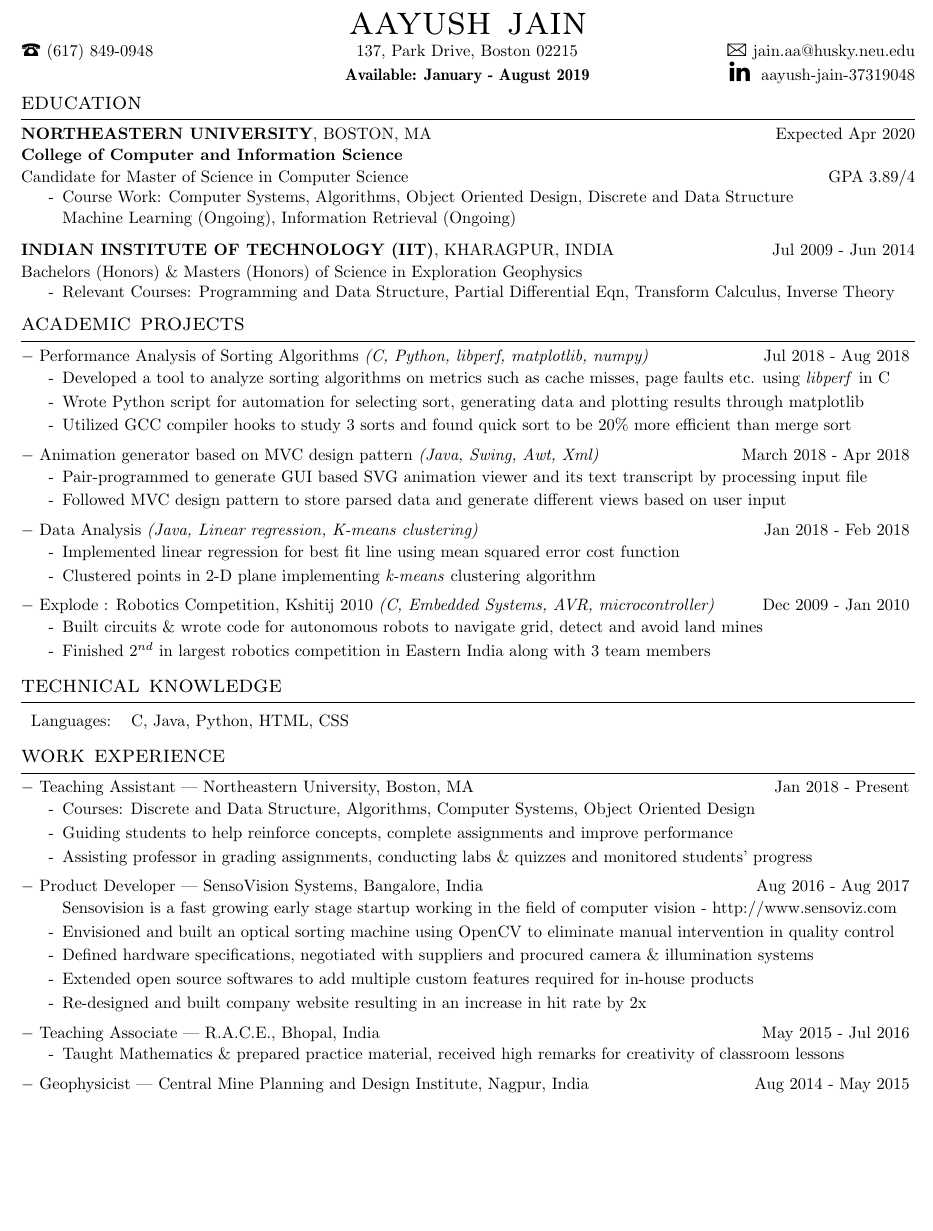
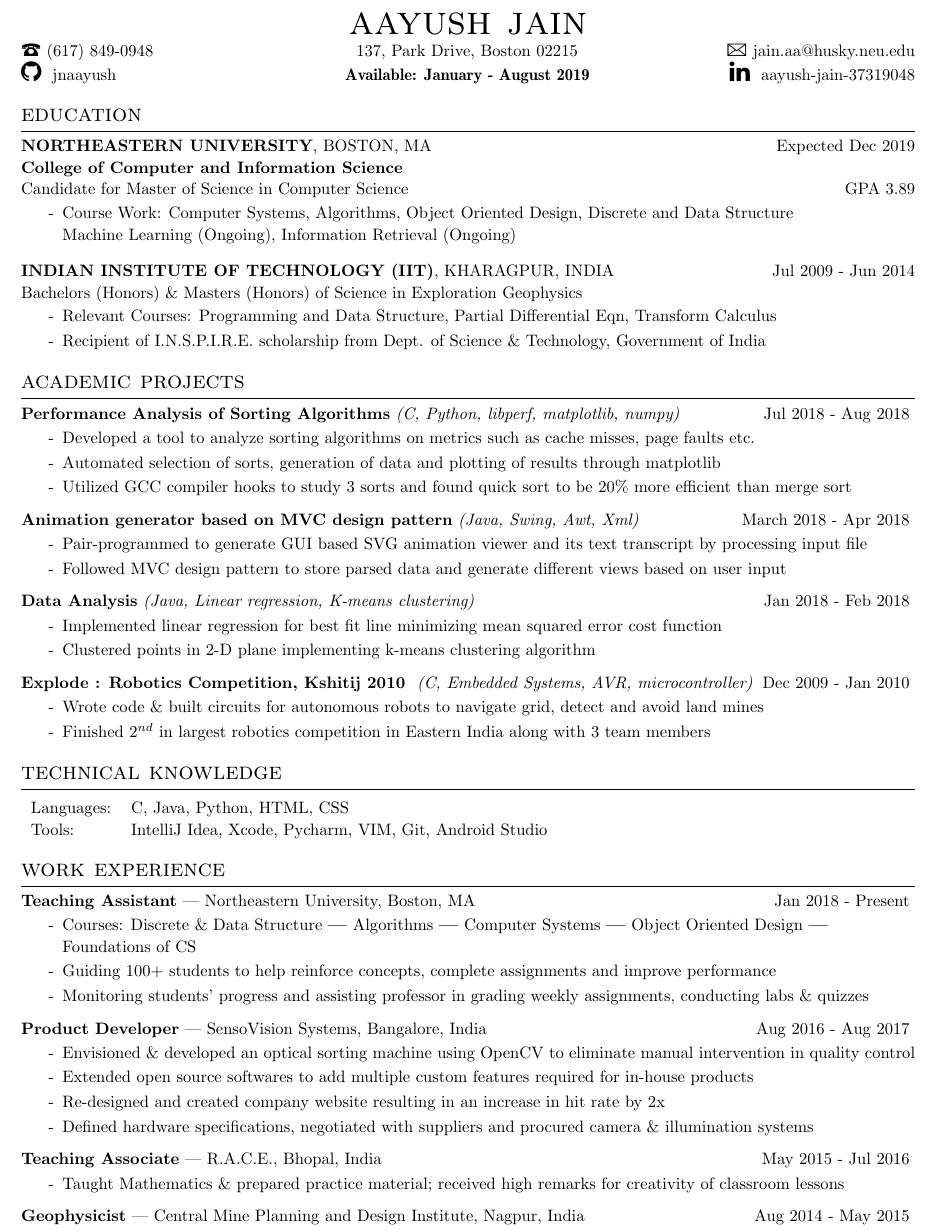
Before and after one commit to jnaayush/resume, a LaTeX CV (resume.tex): part of the page before the commit and part of page 1 of 2 after it, cut so that both start at the same text, the shorter picture padded with empty space. Compiled offline with pdfLaTeX.

Commit message:
90 vmock

```diff
--- a/resume.tex
+++ b/resume.tex
@@ -57,17 +57,17 @@
 \color{text1}{\Large\Telefon} (617) 849-0948 \hfill \hspace{3.3em}137, Park Drive, Boston 02215 \hfill {\Large\Letter} \href{mailto:jain.aa@husky.neu.edu.com}{jain.aa@husky.neu.edu}
 
 \vspace{-0.0em}
-%{\Large\faGithub} \href{https://github.com/jnaayush}{\ jnaayush}
+{\Large\faGithub} \href{https://github.com/jnaayush}{\ jnaayush}
 \hfill \hspace{3em} {\fontseries{b}\selectfont Available: January - August 2019}
  \hspace{7.8em} {\Large\faLinkedin} \href{https://www.linkedin.com/in/aayush-jain-37319048/}{\ aayush-jain-37319048}
 
 %%%%%%  EDUCATION  %%%%%%%%%%%%%%%%%%%%%%%%%%%%%%%%%
-\vspace{-1em}
-\section{\color{headings}education}
+\vspace{-0.3em}
+\section{\color{headings} education}
 \vspace{-0.5em}
-\color{headings}{\textbf{NORTHEASTERN UNIVERSITY}, BOSTON, MA} \hfill {Expected Apr 2020}\\
+\color{headings}{\textbf{NORTHEASTERN UNIVERSITY}, BOSTON, MA} \hfill {Expected Dec 2019}\\
 \raggedright \textbf{College of Computer and Information Science}\\
-Candidate for Master of Science in Computer Science\hfill {GPA 3.89/4}\\
+Candidate for Master of Science in Computer Science\hfill {GPA 3.89}\\
 \begin{itemize}
 \vspace{-0.7em}
 \item[-]\raggedright{Course Work:} Computer Systems, Algorithms, Object Oriented Design, Discrete and Data Structure
@@ -79,17 +79,19 @@
 \color{text1}{Bachelors (Honors) \& Masters (Honors) of Science in Exploration Geophysics} \hfill\\% {GPA 8.01/10}\\
 \begin{itemize}
 \vspace{-0.7em}
-\item[-] \raggedright{Relevant Courses:} Programming and Data Structure, Partial Differential Eqn, Transform Calculus, Inverse Theory\\
-\vspace{-0.7 em}
+\item[-] \raggedright{Relevant Courses:} Programming and Data Structure, Partial Differential Eqn, Transform Calculus\\%, Measurements and Electronic Instruments\\
+ \bulltetspace
+\item[-] Recipient of I.N.S.P.I.R.E. scholarship from Dept. of Science \& Technology, Government of India\\
+\vspace{-1.2 em}
 \end{itemize}
 \end{center}
 
 
 
 %%%%%%  ACADEMIC PROJECT  %%%%%%%%%%%%%%%%%%%%%%%%%%%%%%%%%
+\begin{center}
+\vspace{-0.3em}
 
-\vspace{-0.3em}
-\begin{center}
 \section{\color{headings}academic projects}
 \vspace{-0.5em}
 
@@ -100,21 +102,23 @@
 %\item[-] Making a web crawler with seed as wikipedia.com and with crawl depth of 6\\
 %\end{itemize}
 
-$-$ \color{headings}{Performance Analysis of Sorting Algorithms} \textit{(C, Python, libperf, matplotlib, numpy)}  \hfill Jul 2018 - Aug 2018
+%\textbf{$-$}
+ \color{headings}\textbf{Performance Analysis of Sorting Algorithms} \textit{(C, Python, libperf, matplotlib, numpy)}  \hfill Jul 2018 - Aug 2018
 \color{text1}
 \vspace{-0.3em}
 \begin{itemize}
 \bulltetspace
-\item[-] Developed a tool to analyze sorting algorithms on metrics such as cache misses, page faults etc. using \textit{libperf} in C\\
+\item[-] Developed a tool to analyze sorting algorithms on metrics such as cache misses, page faults etc.\\
 \bulltetspace
-\item[-] Wrote Python script for automation for selecting sort, generating data and plotting results through matplotlib \\
+\item[-] Automated selection of sorts, generation of data and plotting of results through matplotlib\\
 \bulltetspace
 \item[-] Utilized GCC compiler hooks to study 3 sorts and found quick sort to be 20\% more efficient than merge sort
 \vspace{0.0em}
 \end{itemize}
 
 %\vspace{-0.3em}
-$-$ \color{headings}{Animation generator based on MVC design pattern} \textit{(Java, Swing, Awt, Xml)} \hfill March 2018 - Apr 2018
+%\textbf{$-$}
+\color{headings}\textbf{Animation generator based on MVC design pattern} \textit{(Java, Swing, Awt, Xml)} \hfill March 2018 - Apr 2018
 \color{text1}
 \vspace{-0.3em}
 \begin{itemize}
@@ -126,29 +130,32 @@
 \end{itemize}
 
 %\vspace{-0.3em}
-$-$ \color{headings}{Data Analysis} \textit{(Java, Linear regression, K-means clustering)} \hfill Jan 2018 - Feb 2018
+%\textbf{$-$}
+\color{headings}\textbf{Data Analysis} \textit{(Java, Linear regression, K-means clustering)} \hfill Jan 2018 - Feb 2018
 \color{text1}
 \vspace{-0.3em}
 \begin{itemize}
 \bulltetspace
-\item[-] Implemented linear regression for best fit line using mean squared error cost function\\
+\item[-] Implemented linear regression for best fit line minimizing mean squared error cost function\\
 \bulltetspace
-\item[-] Clustered points in 2-D plane implementing \textit{k-means} clustering algorithm
+\item[-] Clustered points in 2-D plane implementing k-means clustering algorithm
 \vspace{0.0em}
 \end{itemize}
 
 
 %\vspace{-0.3em}
-$-$ \color{headings}{Explode} : Robotics Competition, Kshitij 2010 \textit{(C, Embedded Systems, AVR, microcontroller)} \hfill Dec 2009 - Jan 2010
+%\textbf{$-$}
+ \color{headings}\textbf{Explode : Robotics Competition, Kshitij 2010 } \textit{(C, Embedded Systems, AVR, microcontroller)} \hfill Dec 2009 - Jan 2010
 \color{text1}
 \vspace{-0.3em}
 \begin{itemize}
 \bulltetspace
-\item[-] Built circuits \& wrote code for autonomous robots to navigate grid, detect and avoid land mines\\
+\item[-] Wrote code \& built circuits for autonomous robots to navigate grid, detect and avoid land mines\\
 \bulltetspace
 \item[-] Finished $2^{nd}$ in largest robotics competition in Eastern India along with 3 team members
 \vspace{0.0em}
 \end {itemize}
+\end{center}
 
 %%%%%%  technical knowledge  %%%%%%%%%%%%%%%%%%%%%%%%%%%%%%%%%
 
@@ -159,57 +166,58 @@
 \raggedright
 \begin{tabular}{l l}
 Languages: & C, Java, Python, HTML, CSS\\
+Tools: & IntelliJ Idea, Xcode, Pycharm, VIM, Git, Android Studio\\
 %add Course algorithms%
 %Systems: & UNIX, Windows, Macintosh OS\\
 %IDE: & IntelliJ Idea, Xcode, Vim\\
 \end{tabular}
 
 
+
 %%%%%%  WORK EXPERIENCE  %%%%%%%%%%%%%%%%%%%%%%%%%%%%%%%%%
-\vspace{-0.5em}
+\begin{center}
+\vspace{-1.em}
 \section{\color{headings}work experience}
 \vspace{-0.5em}
-$-$ \color{headings}{Teaching Assistant} | Northeastern University, Boston, MA \hfill Jan 2018 - Present
+\color{headings}\textbf{Teaching Assistant} | Northeastern University, Boston, MA \hfill Jan 2018 - Present
 \vspace{-0.3em}
 \begin{itemize}
 \bulltetspace
-\item[-] Courses: Discrete and Data Structure, Algorithms, Computer Systems, Object Oriented Design\\
+\item[-] Courses: Discrete \& Data Structure \textbf{|} Algorithms \textbf{|}  Computer Systems \textbf{|}  Object Oriented Design \textbf{|} Foundations of CS\\
 \bulltetspace
 \color{text1}
-\item[-] Guiding students to help reinforce concepts, complete assignments and improve performance\\
+\item[-] Guiding 100+ students to help reinforce concepts, complete assignments and improve performance\\
 \bulltetspace
-\item[-] Assisting professor in grading assignments, conducting labs \& quizzes and monitored students' progress\\
+\item[-] Monitoring students' progress and assisting professor in grading weekly assignments, conducting labs \& quizzes \\
 \end{itemize}
 
 %\vspace{-0.4em}
-$-$ \color{headings}{Product Developer} | SensoVision Systems, Bangalore, India \hfill Aug 2016 - Aug 2017
+\color{headings}\textbf{Product Developer} | SensoVision Systems, Bangalore, India \hfill Aug 2016 - Aug 2017
 \vspace{-0.3em}
 \color{text1}
 \begin{itemize}
 \bulltetspace
-\item[] Sensovision is a fast growing early stage startup working in the field of computer vision -  \href{http://sensoviz.com/}{http://www.sensoviz.com}\\
-\bulltetspace
-\item[-] Envisioned and built an optical sorting machine using \color{headings}OpenCV to eliminate manual intervention in quality control \\
-\bulltetspace
-\item[-] Defined hardware specifications, negotiated with suppliers and procured camera \& illumination systems \\
+\item[-] Envisioned \& developed an optical sorting machine using \color{headings}OpenCV to eliminate manual intervention in quality control \\
 \bulltetspace
 \item[-] Extended open source softwares to add multiple custom features required for in-house products\\
 \bulltetspace
-\item[-] Re-designed and built company website resulting in an increase in hit rate by 2x
+\item[-] Re-designed and created company website resulting in an increase in hit rate by 2x\\
+\bulltetspace
+\item[-] Defined hardware specifications, negotiated with suppliers and procured camera \& illumination systems
 
 \end{itemize}
 
 %\vspace{-0.4em}
-$-$ \color{headings}{Teaching Associate} | R.A.C.E., Bhopal, India \hfill May 2015 - Jul 2016
+\color{headings}\textbf{Teaching Associate} | R.A.C.E., Bhopal, India \hfill May 2015 - Jul 2016
 \color{text1}
 \vspace{-0.3em}
 \begin{itemize}
 \bulltetspace
-\item[-] Taught Mathematics \& prepared practice material, received high remarks for creativity of classroom lessons\\
+\item[-] Taught Mathematics \& prepared practice material; received high remarks for creativity of classroom lessons\\
 \end{itemize}
 
 %\vspace{-0.4em}
-$-$ \color{headings}{Geophysicist} | Central Mine Planning and Design Institute, Nagpur, India \hfill Aug 2014 - May 2015
+\color{headings}\textbf{Geophysicist} | Central Mine Planning and Design Institute, Nagpur, India \hfill Aug 2014 - May 2015
 \color{text1}
 \vspace{-0.3em}
 \begin{itemize}
```
Also changed, not shown: resume.pdf, resume.tex (6 more changed lines), 5 other files.
